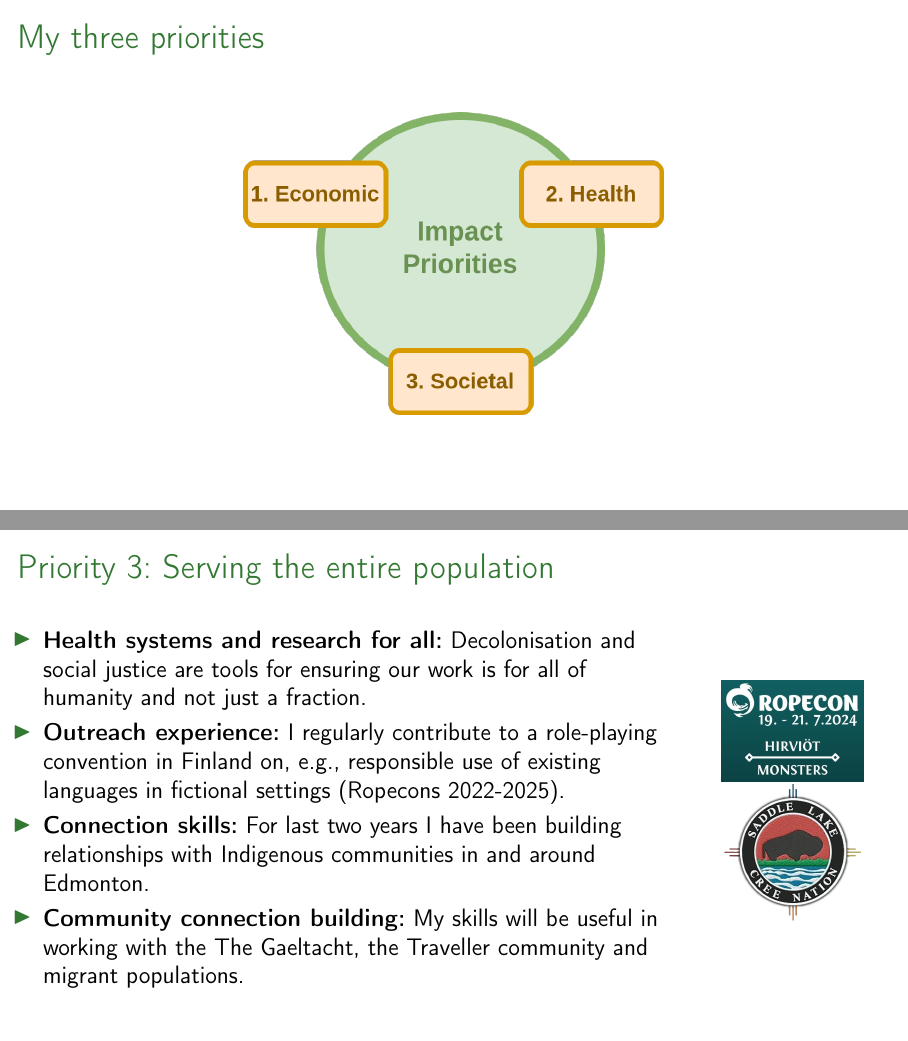
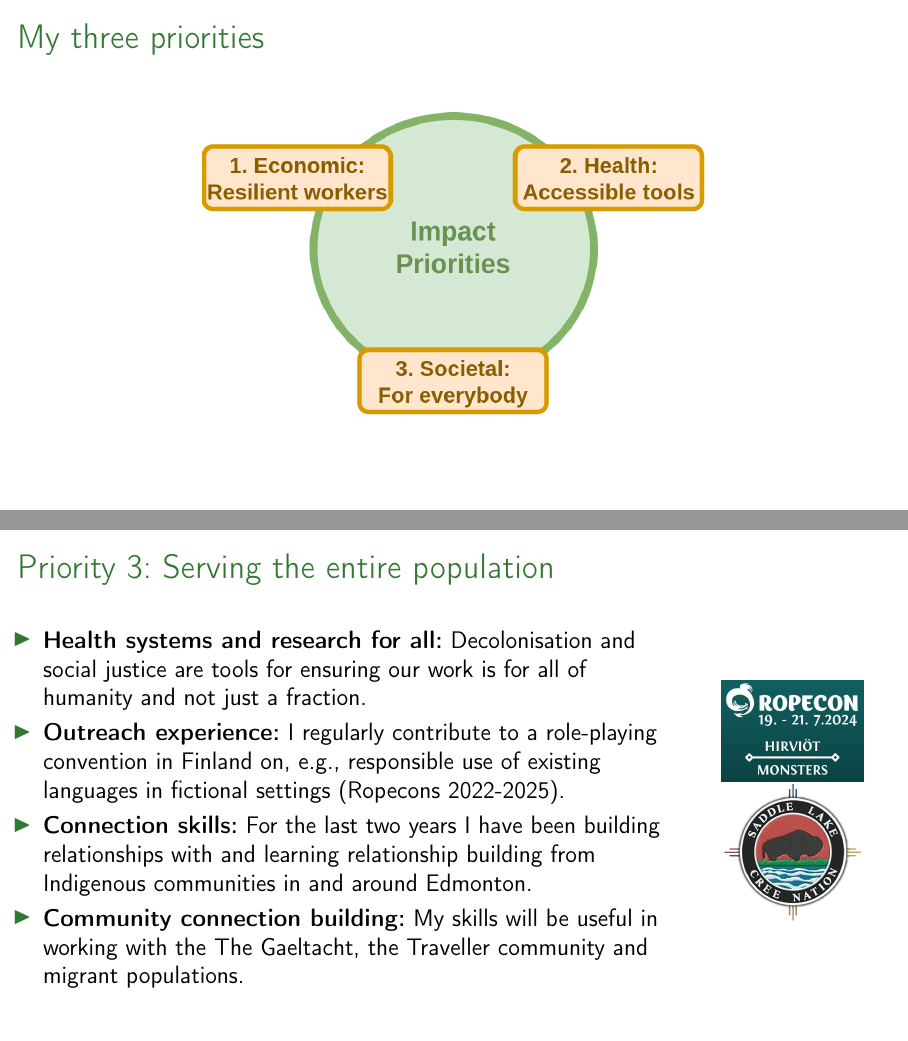
Before and after one commit to giuthas-talks/Limerick-May-2026, LaTeX slides (slides.tex): pages 3 and 8 of 11, joined at a grey line. Compiled offline with pdfLaTeX.

Commit message:
Larger infographic.

```diff
--- a/slides.tex
+++ b/slides.tex
@@ -101,7 +101,7 @@ I live in amiskwacîwâskahikan / Edmonton.
 
 \frame{\frametitle{My three priorities}
 \centering
-\includegraphics[height=.6\textheight]{infographic.png}
+\includegraphics[height=.6\textheight]{infographic_big.png}
 
 \note{
 \begin{enumerate}
@@ -238,8 +238,9 @@ I live in amiskwacîwâskahikan / Edmonton.
     \item {\bf Outreach experience:} I regularly contribute to a role-playing
     convention in Finland on, e.g., responsible
     use of existing languages in fictional settings (Ropecons 2022-2025).
-    \item {\bf Connection skills:} For last two years I have been building
-    relationships with Indigenous communities in and around Edmonton.
+    \item {\bf Connection skills:} For the last two years I have been building
+    relationships with and learning relationship building from Indigenous
+    communities in and around Edmonton.
     \item {\bf Community connection building:} My skills will be useful in
     working with the The Gaeltacht, the Traveller community and migrant
     populations.
```
Also changed, not shown: figures/infographic_big.png (added), 2 other files.
